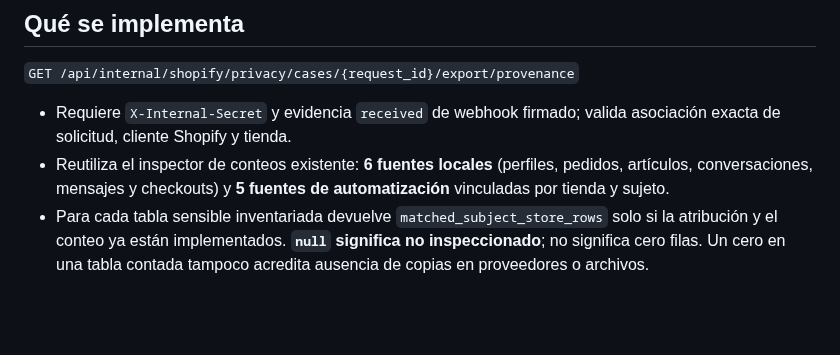
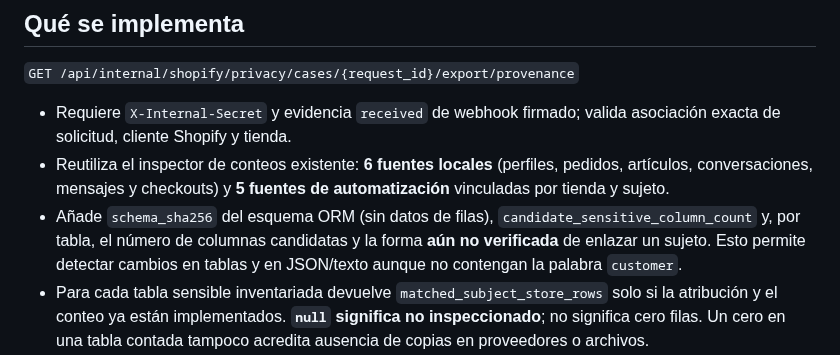
Before and after one commit to donardi-1997/diaglob, a Markdown page: docs/shopify-export-provenance-reconciliation-2026-10-20.md, the part around the change. Rendered like a GitHub page; blank space fills up the shorter version.

Commit message:
docs(shopify): explain schema drift fingerprint and per-source candidate fields

```diff
--- a/docs/shopify-export-provenance-reconciliation-2026-10-20.md
+++ b/docs/shopify-export-provenance-reconciliation-2026-10-20.md
@@ -9,6 +9,7 @@ No realiza exportación ni autoriza una entrega. Construido sobre PR #277, ya in
 
 - Requiere `X-Internal-Secret` y evidencia `received` de webhook firmado; valida asociación exacta de solicitud, cliente Shopify y tienda.
 - Reutiliza el inspector de conteos existente: **6 fuentes locales** (perfiles, pedidos, artículos, conversaciones, mensajes y checkouts) y **5 fuentes de automatización** vinculadas por tienda y sujeto.
+- Añade `schema_sha256` del esquema ORM (sin datos de filas), `candidate_sensitive_column_count` y, por tabla, el número de columnas candidatas y la forma **aún no verificada** de enlazar un sujeto. Esto permite detectar cambios en tablas y en JSON/texto aunque no contengan la palabra `customer`.
 - Para cada tabla sensible inventariada devuelve `matched_subject_store_rows` solo si la atribución y el conteo ya están implementados. **`null` significa no inspeccionado**; no significa cero filas. Un cero en una tabla contada tampoco acredita ausencia de copias en proveedores o archivos.
 - Separa `partial_snapshot_unapproved` de `linked_count_only_not_exported` y de `not_attributed_or_exported`. Ninguno de estos estados significa fuente exportada completamente.
 - Reporta pedidos pedidos por Shopify que no coinciden, cliente compartido con otras tiendas, tablas sensibles no clasificadas, ausencia de tablas declaradas y proveedores sin reconciliar.
```
